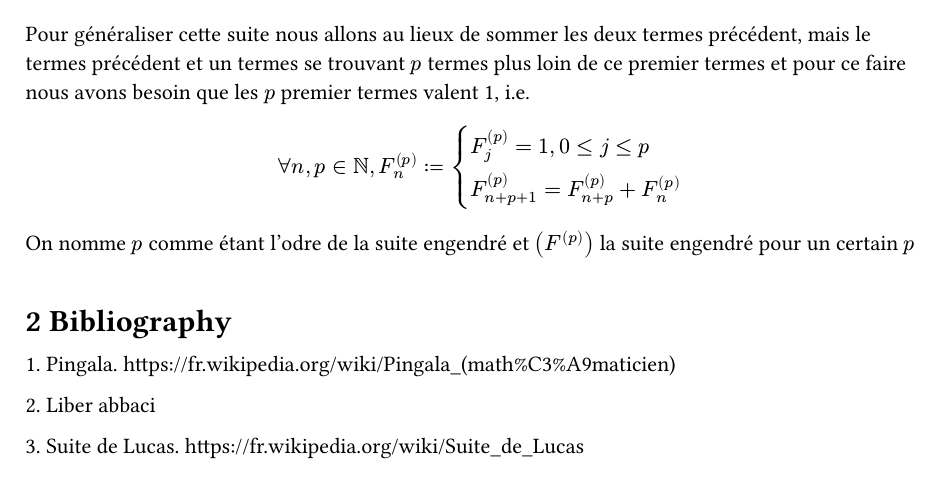
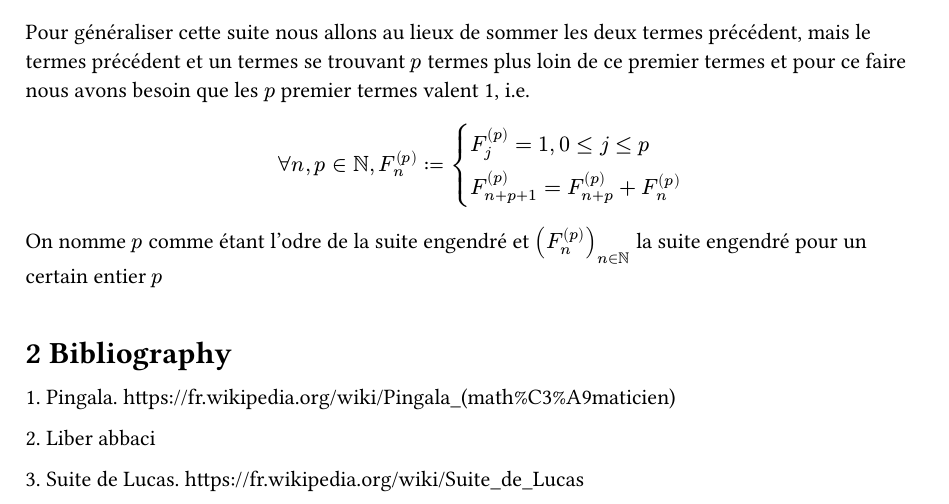
Before and after one commit to Le-foucheur/FibonacciOrdreP, a Typst document (Doc/DocFib.typ): part of the page, cut so that both start at the same text. The pictures show the PDF file Doc/DocFib.pdf that the author committed with the source.

Commit message:
Changes to be committed: 	modified:   Doc/DocFib.pdf 	modified:   Doc/DocFib.typ

```diff
--- a/Doc/DocFib.typ
+++ b/Doc/DocFib.typ
@@ -27,7 +27,7 @@ Comme beaucoup le savent la suite de fibonacci est construite de manière récur
 $ forall n in NN, F_n := cases(F_0 = F_1 = 1, F_(n+2) = F_(n+1) + F_n \, n>= 2) $
 Pour généraliser cette suite nous allons au lieux de sommer les deux termes précédent, mais le termes précédent et un termes se trouvant $p$ termes plus loin de ce premier termes et pour ce faire nous avons besoin que les $p$ premier termes valent 1, i.e.
 $ forall n, p in NN, F_n ^((p)) :=  cases(F_j^((p)) = 1\, 0 <=j <= p, F_(n+p+1)^((p)) = F^((p))_(n+p) + F^((p))_n ) $
-On nomme $p$ comme étant l'odre de la suite engendré et $(F^((p)))$ la suite engendré pour un certain $p$
+On nomme $p$ comme étant l'odre de la suite engendré et $(F^((p))_n)_(n in NN)$ la suite engendré pour un certain entier $p$
 
 
 
```
Also changed, not shown: Doc/DocFib.pdf.
